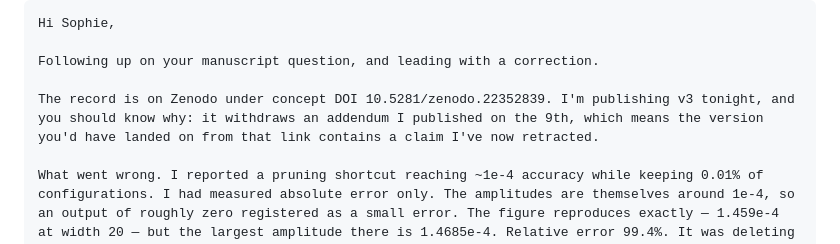
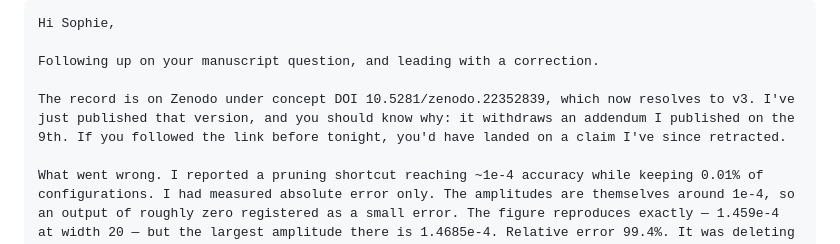
Before and after one commit to burhanyanbolu-design/tbn-protocol, a Markdown page: data/DRAFTS-addendum-VII-correction-2026-09-11.md, the part around the change. Drawn GitHub-style.

Commit message:
Update Sophie draft: Zenodo v3 now published
v3 is live at version DOI 10.5281/zenodo.22716258; concept DOI now resolves to the corrected record. Adjusts the draft from future to past tense.

```diff
--- a/data/DRAFTS-addendum-VII-correction-2026-09-11.md
+++ b/data/DRAFTS-addendum-VII-correction-2026-09-11.md
@@ -55,7 +55,7 @@ Hi Sophie,
 
 Following up on your manuscript question, and leading with a correction.
 
-The record is on Zenodo under concept DOI 10.5281/zenodo.22352839. I'm publishing v3 tonight, and you should know why: it withdraws an addendum I published on the 9th, which means the version you'd have landed on from that link contains a claim I've now retracted.
+The record is on Zenodo under concept DOI 10.5281/zenodo.22352839, which now resolves to v3. I've just published that version, and you should know why: it withdraws an addendum I published on the 9th. If you followed the link before tonight, you'd have landed on a claim I've since retracted.
 
 What went wrong. I reported a pruning shortcut reaching ~1e-4 accuracy while keeping 0.01% of configurations. I had measured absolute error only. The amplitudes are themselves around 1e-4, so an output of roughly zero registered as a small error. The figure reproduces exactly — 1.459e-4 at width 20 — but the largest amplitude there is 1.4685e-4. Relative error 99.4%. It was deleting the answer, not approximating it. The "accuracy improves with width" claim went the same way: absolute error was tracking the shrinking amplitude scale.
 
```
